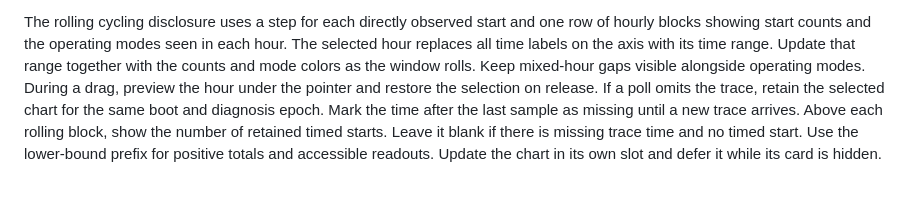
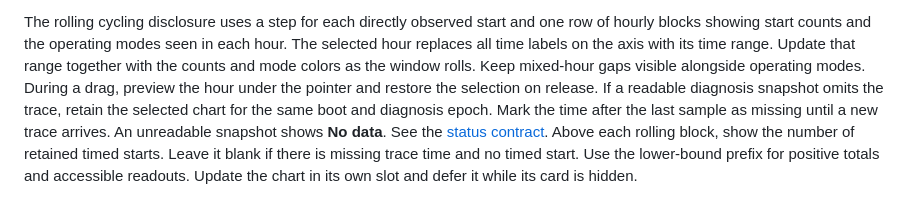
Before and after one commit to 0Bu/daikin-altherma-esp32, a Markdown page: docs/DESIGN.md, the part around the change. Drawn GitHub-style.

Commit message:
Document the unreadable diagnosis snapshot in the dashboard guide

```diff
--- a/docs/DESIGN.md
+++ b/docs/DESIGN.md
@@ -589,9 +589,10 @@ The rolling cycling disclosure uses a step for each directly observed start and
 hourly blocks showing start counts and the operating modes seen in each hour. The selected
 hour replaces all time labels on the axis with its time range. Update that range together with
 the counts and mode colors as the window rolls. Keep mixed-hour gaps visible alongside operating modes.
-During a drag, preview the hour under the pointer and restore the selection on release. If a poll
-omits the trace, retain the selected chart for the same boot and diagnosis epoch. Mark the time
-after the last sample as missing until a new trace arrives.
+During a drag, preview the hour under the pointer and restore the selection on release. If a
+readable diagnosis snapshot omits the trace, retain the selected chart for the same boot and
+diagnosis epoch. Mark the time after the last sample as missing until a new trace arrives.
+An unreadable snapshot shows **No data**. See the [status contract](API.md#history-and-24-hour-checks).
 Above each rolling block, show the number of retained timed starts. Leave it blank if there is
 missing trace time and no timed start. Use the lower-bound prefix
 for positive totals and accessible readouts. Update the chart in its own slot and defer it while
```
Also changed, not shown: docs/API.md (+2 -2 lines).
